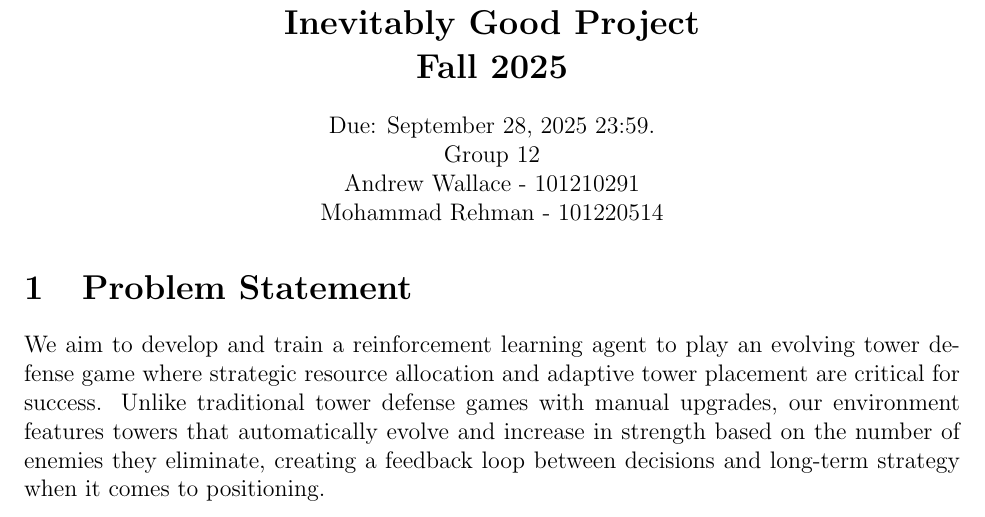
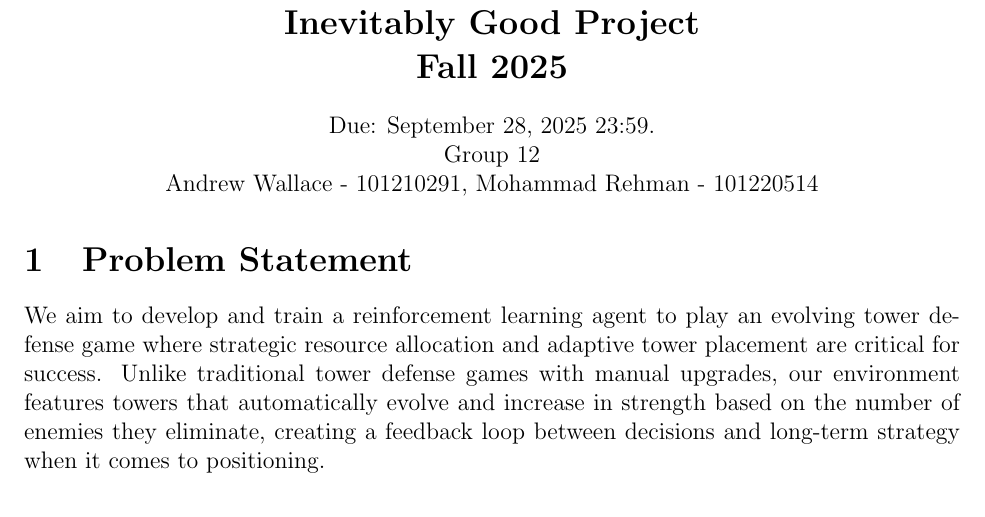
Before and after one commit to awallace77/comp4010-project, a LaTeX document (proposal/proposal.tex): part of page 1 of 3, cut so that both start at the same text. Compiled offline with pdfLaTeX.

Commit message:
Update proposal.tex

```diff
--- a/proposal/proposal.tex
+++ b/proposal/proposal.tex
@@ -30,7 +30,7 @@ Fall 2025
 \begin{center}
 Due: September 28, 2025 23:59. \\
 Group 12 \\
-Andrew Wallace - 101210291\\
+Andrew Wallace - 101210291,
 Mohammad Rehman - 101220514
 \end{center}
 
```
